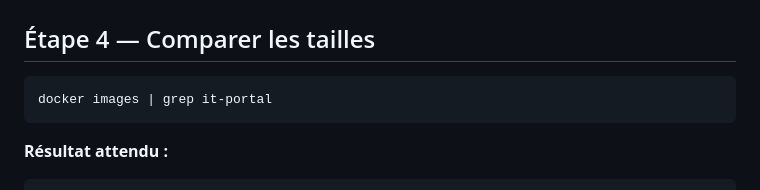
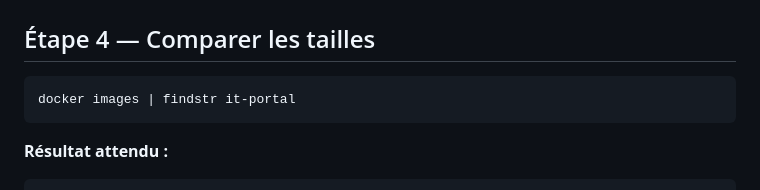
Before and after one commit to didourebai/DockerKubernetes-Avril2026-Labs, a Markdown page: module-03/lab-fil-rouge/README.md, the part around the change. Rendered like a GitHub page.

Commit message:
Change grep to findstr for Docker image command
Updated command for listing Docker images to use findstr.

````diff
--- a/module-03/lab-fil-rouge/README.md
+++ b/module-03/lab-fil-rouge/README.md
@@ -121,7 +121,7 @@ docker build --build-arg VERSION=2.0.0 --build-arg BUILD_DATE=$(date +%Y-%m-%d)
 ## Étape 4 — Comparer les tailles
 
 ```bash
-docker images | grep it-portal
+docker images | findstr it-portal
 ```
 
 **Résultat attendu :**
````
